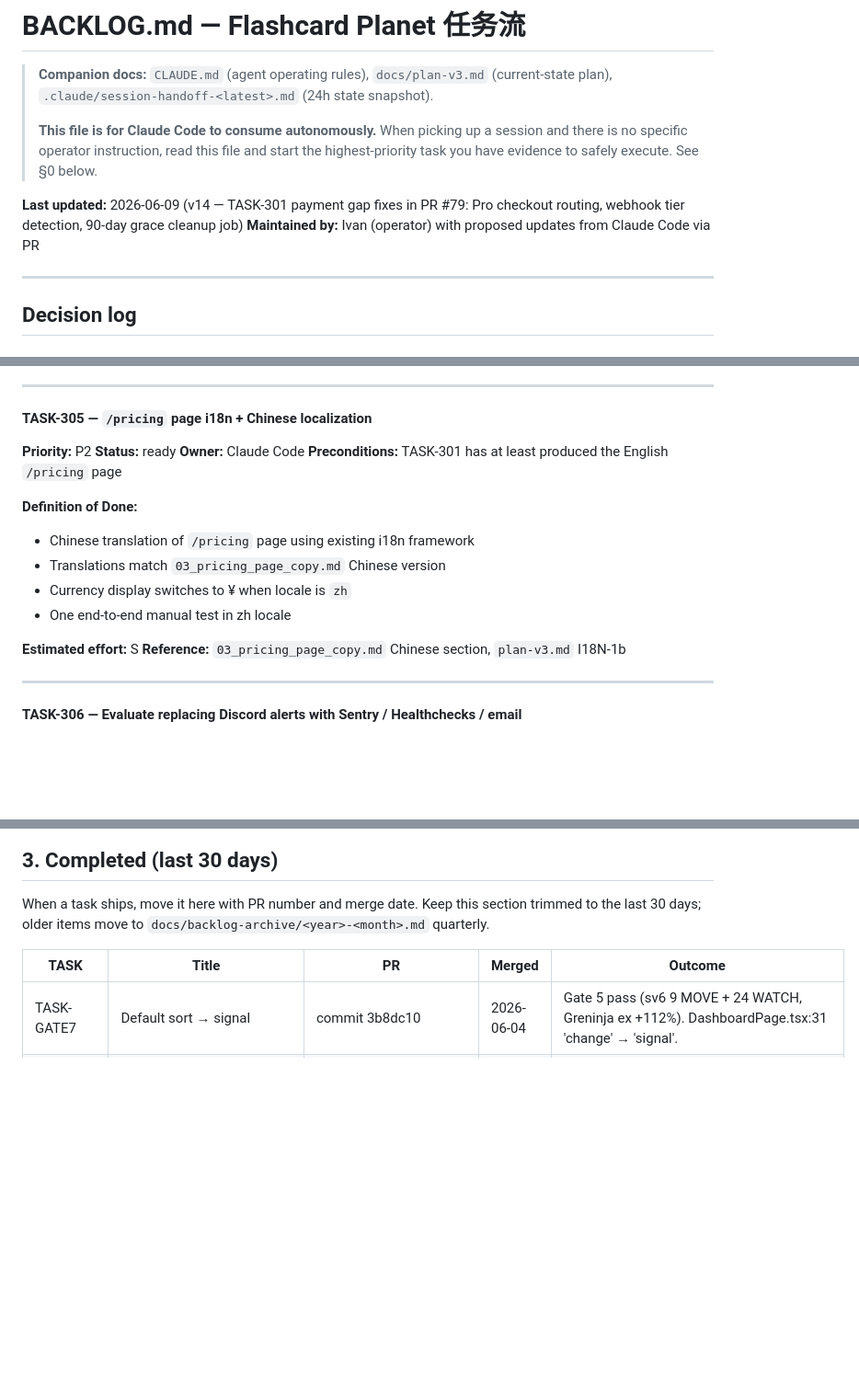
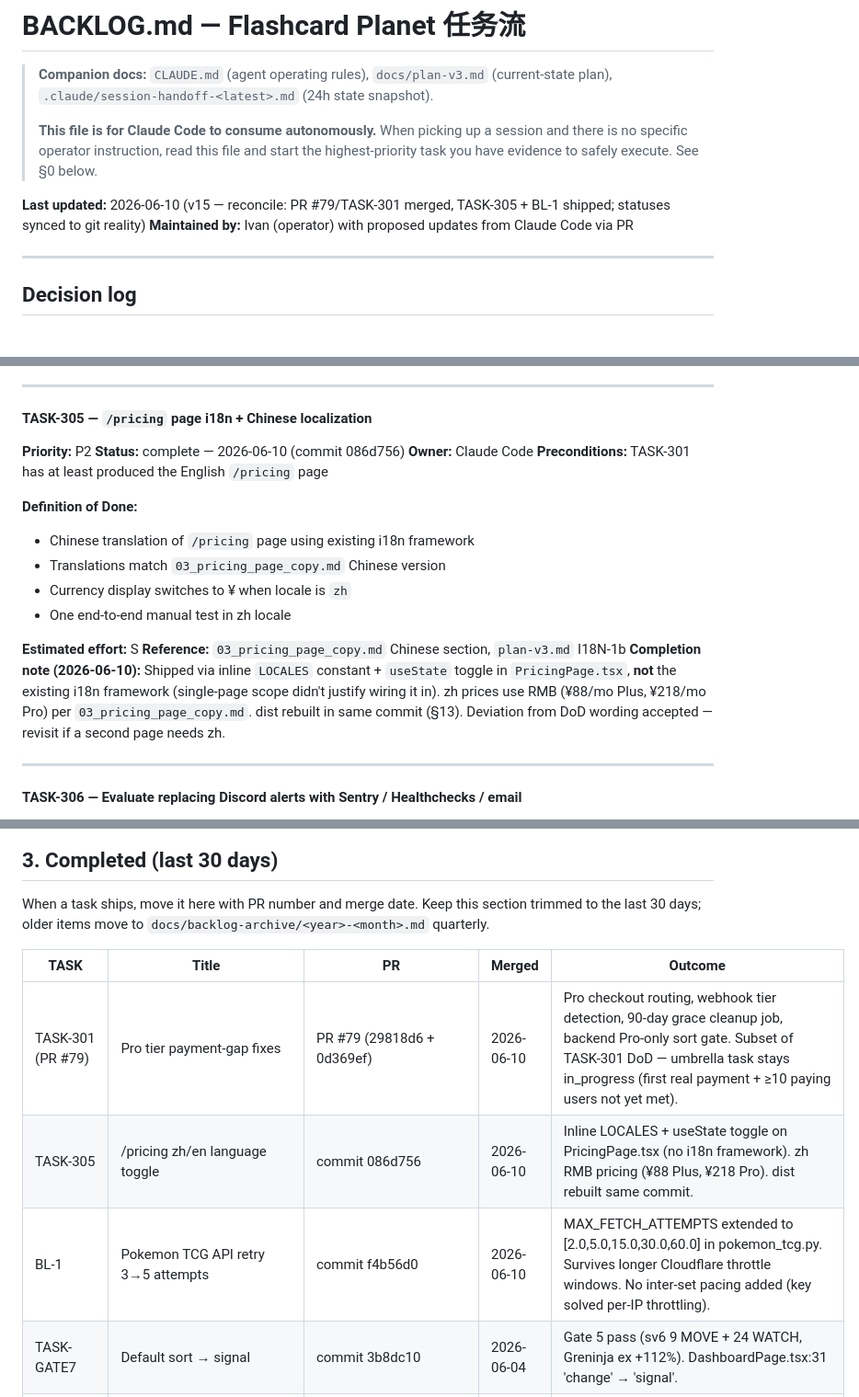
Before and after one commit to ivancjz/Flashcard-planet, a Markdown page: BACKLOG.md, 3 parts joined by grey strips. Shown at 92% size. GitHub-like rendering; blank space fills up the shorter version.

Commit message:
chore(backlog): reconcile statuses with git reality (TASK-301/305, BL-1)
Three backlog entries were stale relative to main as of 2026-06-10:
- TASK-301: PR #79 merged (29818d6) but listed as "open, awaiting merge".
  Status updated to reflect PR #79 shipped; umbrella task stays in_progress
  (first real payment + >=10 paying users DoD not yet met). Added §3 row.
- TASK-305: shipped (086d756) but marked `ready`. Marked complete; added §3 row
  and completion note documenting the inline-LOCALES (no i18n framework) deviation.
- BL-1: shipped (f4b56d0) but still in needs_triage. Marked complete; added §3 row.

Verified:
- git diff --stat: BACKLOG.md only, +8/-4
- gh pr view 79 → state MERGED, mergedAt 2026-06-10T03:18:58Z
- git log confirms 086d756 (TASK-305) and f4b56d0 (BL-1) on main, origin in sync

Co-Authored-By: Claude Opus 4.8 <noreply@anthropic.com>

```diff
--- a/BACKLOG.md
+++ b/BACKLOG.md
@@ -4,7 +4,7 @@
 >
 > **This file is for Claude Code to consume autonomously.** When picking up a session and there is no specific operator instruction, read this file and start the highest-priority task you have evidence to safely execute. See §0 below.
 
-**Last updated:** 2026-06-09 (v14 — TASK-301 payment gap fixes in PR #79: Pro checkout routing, webhook tier detection, 90-day grace cleanup job)
+**Last updated:** 2026-06-10 (v15 — reconcile: PR #79/TASK-301 merged, TASK-305 + BL-1 shipped; statuses synced to git reality)
 **Maintained by:** Ivan (operator) with proposed updates from Claude Code via PR
 
 ---
@@ -520,7 +520,7 @@ This task adds OpenAI as a third provider to the existing LLM analysis pool. The
 #### TASK-305 — `/pricing` page i18n + Chinese localization
 
 **Priority:** P2
-**Status:** ready
+**Status:** complete — 2026-06-10 (commit 086d756)
 **Owner:** Claude Code
 **Preconditions:** TASK-301 has at least produced the English `/pricing` page
 
@@ -532,6 +532,7 @@ This task adds OpenAI as a third provider to the existing LLM analysis pool. The
 
 **Estimated effort:** S
 **Reference:** `03_pricing_page_copy.md` Chinese section, `plan-v3.md` I18N-1b
+**Completion note (2026-06-10):** Shipped via inline `LOCALES` constant + `useState` toggle in `PricingPage.tsx`, **not** the existing i18n framework (single-page scope didn't justify wiring it in). zh prices use RMB (¥88/mo Plus, ¥218/mo Pro) per `03_pricing_page_copy.md`. dist rebuilt in same commit (§13). Deviation from DoD wording accepted — revisit if a second page needs zh.
 
 ---
 
@@ -877,6 +878,9 @@ When a task ships, move it here with PR number and merge date. Keep this section
 
 | TASK | Title | PR | Merged | Outcome |
 |---|---|---|---|---|
+| TASK-301 (PR #79) | Pro tier payment-gap fixes | PR #79 (29818d6 + 0d369ef) | 2026-06-10 | Pro checkout routing, webhook tier detection, 90-day grace cleanup job, backend Pro-only sort gate. Subset of TASK-301 DoD — umbrella task stays in_progress (first real payment + ≥10 paying users not yet met). |
+| TASK-305 | /pricing zh/en language toggle | commit 086d756 | 2026-06-10 | Inline LOCALES + useState toggle on PricingPage.tsx (no i18n framework). zh RMB pricing (¥88 Plus, ¥218 Pro). dist rebuilt same commit. |
+| BL-1 | Pokemon TCG API retry 3→5 attempts | commit f4b56d0 | 2026-06-10 | MAX_FETCH_ATTEMPTS extended to [2.0,5.0,15.0,30.0,60.0] in pokemon_tcg.py. Survives longer Cloudflare throttle windows. No inter-set pacing added (key solved per-IP throttling). |
 | TASK-GATE7 | Default sort → signal | commit 3b8dc10 | 2026-06-04 | Gate 5 pass (sv6 9 MOVE + 24 WATCH, Greninja ex +112%). DashboardPage.tsx:31 'change' → 'signal'. |
 | TASK-801 | YGO CardMarket seed expansion (Phase 2b) | — | 2026-06-04 | 8/8 seeded cards have signals. PHNI-EN057 MOVE +86%, RA01-EN000 MOVE +49%, LEDE-EN003 WATCH. CardMarket data: 11,304+ rows since 2026-05-14. |
 | FE-6 | Card Detail driver attribution + fundamental delta panel | commit 39c148b | 2026-05-29 | Driver type, confidence %, event description, fundamental delta, hype premium shown on card detail when driver != UNKNOWN. |
```
Also changed, not shown: other parts of BACKLOG.md (+2 -2 lines).
